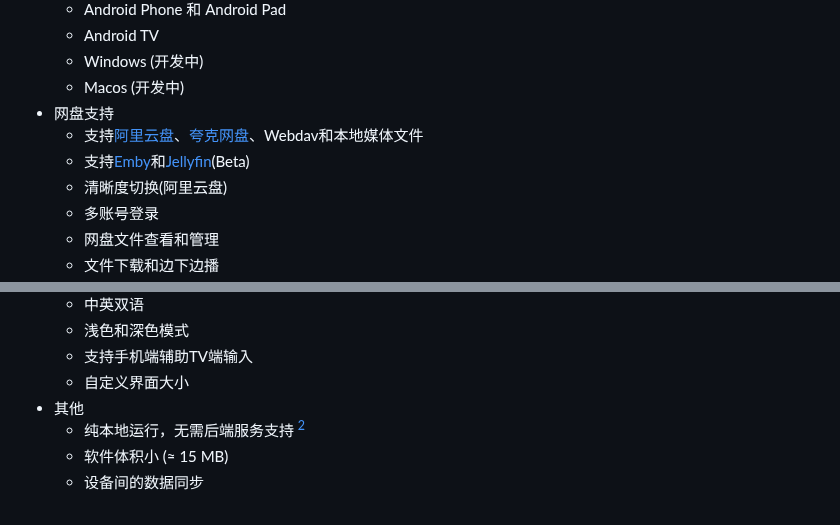
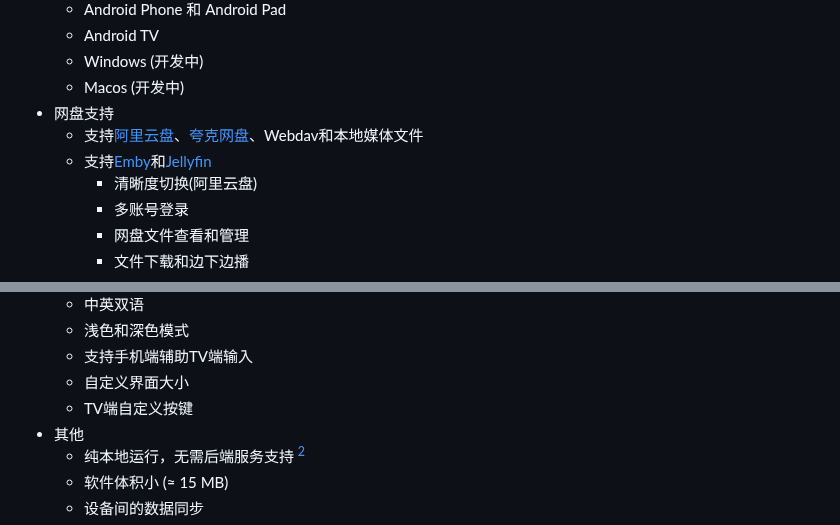
Before and after one commit to GhostenEditor/Ghosten-Player, a Markdown page: README.md, 2 parts joined by grey strips. Rendered like a GitHub page.

```diff
--- a/README.md
+++ b/README.md
@@ -35,7 +35,7 @@ QQ群 1033449405
     - Macos (开发中)
 - 网盘支持
     - 支持[阿里云盘](https://www.alipan.com)、[夸克网盘](https://pan.quark.cn)、Webdav和本地媒体文件
-    - 支持[Emby](https://emby.media)和[Jellyfin](https://jellyfin.org)(Beta)
+  - 支持[Emby](https://emby.media)和[Jellyfin](https://jellyfin.org)
     - 清晰度切换(阿里云盘)
     - 多账号登录
     - 网盘文件查看和管理
@@ -58,6 +58,7 @@ QQ群 1033449405
     - 浅色和深色模式
     - 支持手机端辅助TV端输入
     - 自定义界面大小
+  - TV端自定义按键
 - 其他
     - 纯本地运行，无需后端服务支持 [^1]
     - 软件体积小 (≈ 15 MB)
```
Also changed, not shown: README_EN.md (+2 -1 lines).
